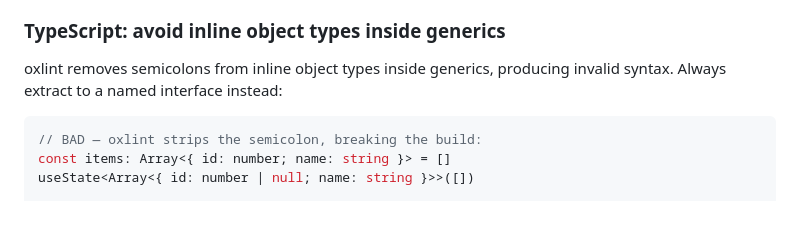
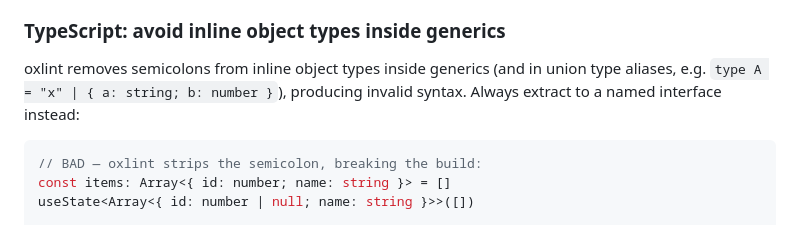
Before and after one commit to Tybirk/kbintra, a Markdown page: CLAUDE.md, the part around the change. Rendered like a GitHub page.

Commit message:
CLAUDE.md: oxfmt strips semicolons in union type aliases too
Hit in useChatScroll (type Anchor = "bottom" | { id: string; offset: ... }).

Co-Authored-By: Claude Opus 5.5 (1M context) <noreply@anthropic.com>

````diff
--- a/CLAUDE.md
+++ b/CLAUDE.md
@@ -163,7 +163,7 @@ Private messages are encrypted at rest using Fernet. Key stored in `MESSAGES_ENC
 
 ### TypeScript: avoid inline object types inside generics
 
-oxlint removes semicolons from inline object types inside generics, producing invalid syntax. Always extract to a named interface instead:
+oxlint removes semicolons from inline object types inside generics (and in union type aliases, e.g. `type A = "x" | { a: string; b: number }`), producing invalid syntax. Always extract to a named interface instead:
 
 ```typescript
 // BAD — oxlint strips the semicolon, breaking the build:
````
